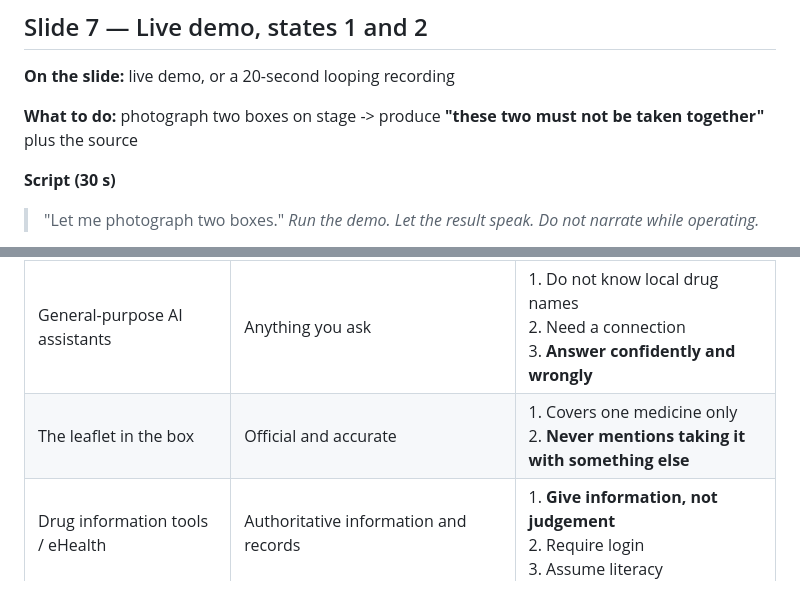
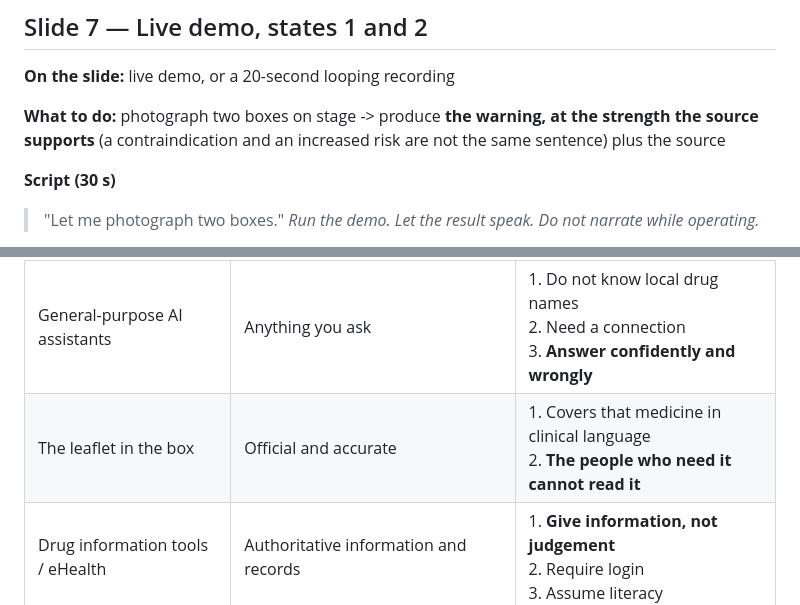
Before and after one commit to yc-eagle/med-safe, a Markdown page: deck/pitch-deck.md, 2 parts joined by grey strips. Drawn GitHub-style.

```diff
--- a/deck/pitch-deck.md
+++ b/deck/pitch-deck.md
@@ -173,7 +173,7 @@ Three parts:
 
 **On the slide:** live demo, or a 20-second looping recording
 
-**What to do:** photograph two boxes on stage -> produce **"these two must not be taken together"** plus the source
+**What to do:** photograph two boxes on stage -> produce **the warning, at the strength the source supports** (a contraindication and an increased risk are not the same sentence) plus the source
 
 **Script (30 s)**
 > "Let me photograph two boxes."
@@ -278,7 +278,7 @@ These come from the repository, not from a slide. **Use them — precise numbers
 | | What it does | **The gap** |
 |---|---|---|
 | General-purpose AI assistants | Anything you ask | 1. Do not know local drug names<br>2. Need a connection<br>3. **Answer confidently and wrongly** |
-| The leaflet in the box | Official and accurate | 1. Covers one medicine only<br>2. **Never mentions taking it with something else** |
+| The leaflet in the box | Official and accurate | 1. Covers that medicine in clinical language<br>2. **The people who need it cannot read it** |
 | Drug information tools / eHealth | Authoritative information and records | 1. **Give information, not judgement**<br>2. Require login<br>3. Assume literacy |
 | Community and remote pharmacist services | **Real professional judgement** | **Requires a phone call, service hours, and authorisation** |
 | **MedSafe** | **Gives a judgement at that moment, and marks where it is unsure** | We do **not** replace the pharmacist |
```
Also changed, not shown: docs/competitors.md (+14 -10 lines), docs/limitations.md (+13 -9 lines).
